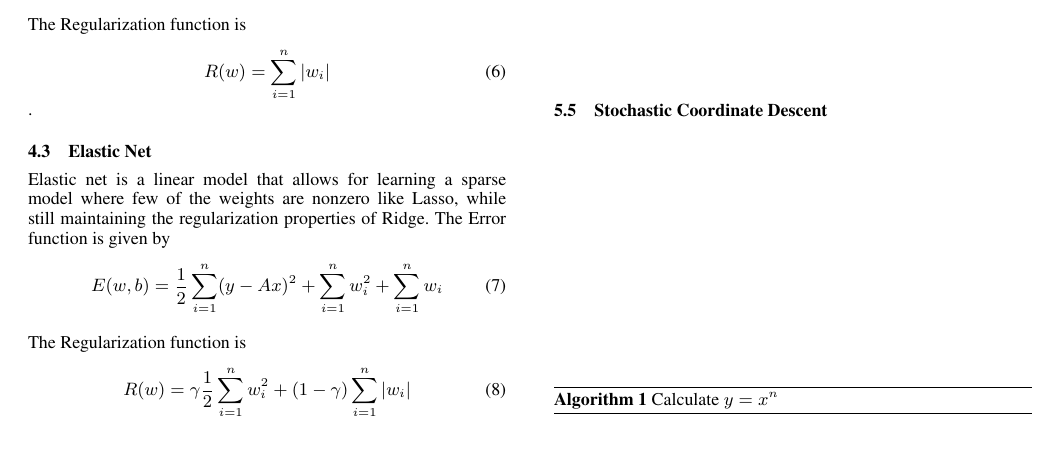
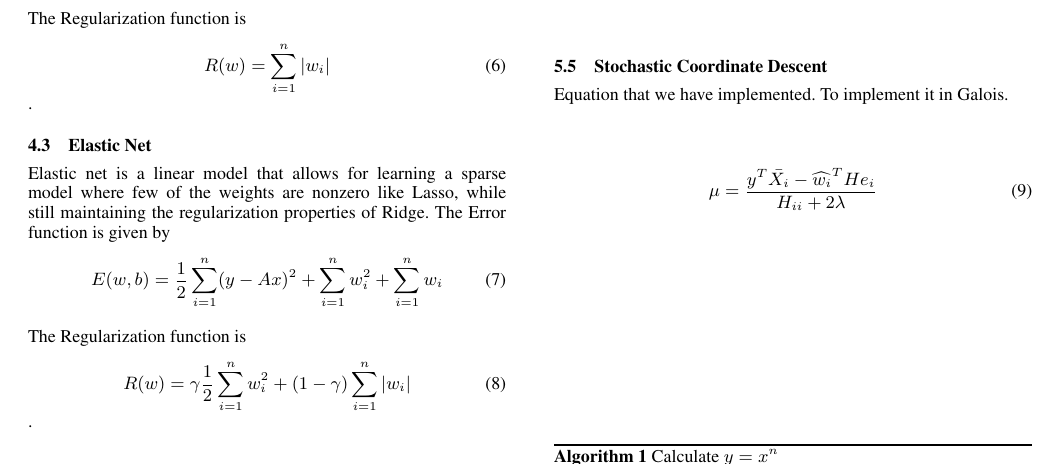
Before and after one commit to goyalankit/regression, a LaTeX paper (report/sigplanconf-template.tex): part of page 2 of 3, cut so that both start at the same text, the shorter picture padded with empty space. Compiled offline with pdfLaTeX; a missing font is replaced by an installed copy or a similar font.

Commit message:
adding coordinate descent equation

```diff
--- a/report/sigplanconf-template.tex
+++ b/report/sigplanconf-template.tex
@@ -203,6 +203,12 @@ to gradient, one fixes descent direction at the outset.
 
 \subsection{Stochastic Coordinate Descent}
 
+Equation that we have implemented. To implement it in Galois.
+
+\begin{equation} \mu = \frac{y^T \bar{X_i} - \widehat{w_i}^T H e_i }{H_{ii} + 2\lambda} \end{equation}
+
+
+
 \begin{algorithm}
 \caption{Calculate $y = x^n$}
 \begin{algorithmic}
```
Also changed, not shown: report/sigplanconf-template.tex (2 more changed lines).
